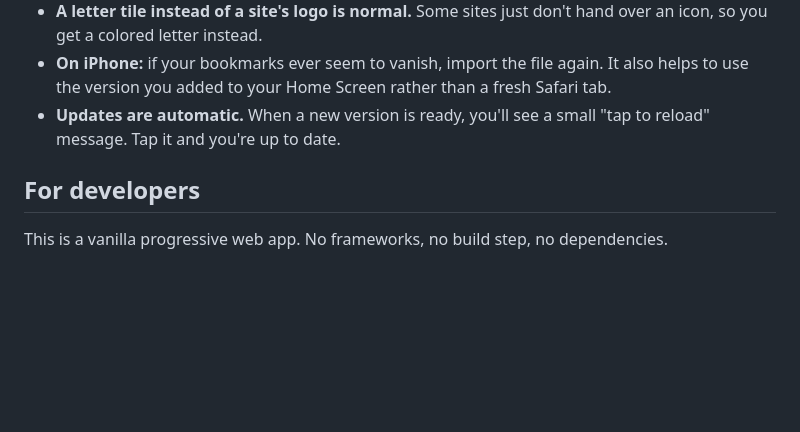
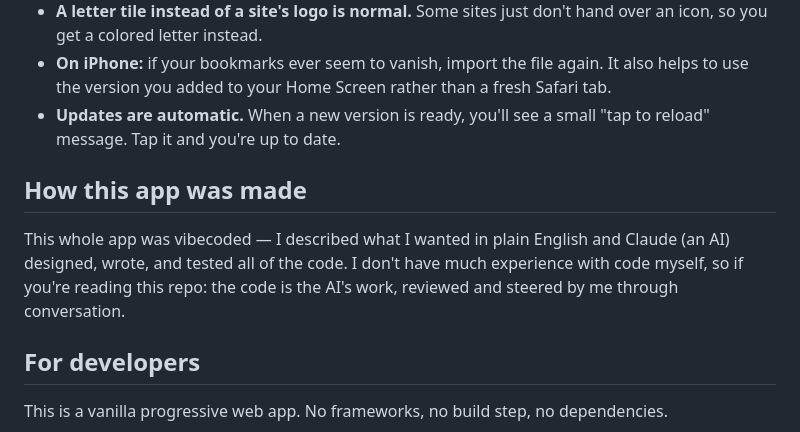
Before and after one commit to Aklutes57/IPhone-Bookmarks, a Markdown page: README.md, the part around the change. GitHub-like rendering; blank space fills up the shorter version.

Commit message:
Add note to README that the app was vibecoded
Co-Authored-By: Claude Fable 5 <noreply@anthropic.com>
Claude-Session: https://claude.ai/code/session_012chGzAjNTwBqD3J7PU66ha

```diff
--- a/README.md
+++ b/README.md
@@ -60,6 +60,13 @@ Phones don't let apps read Chrome's saved passwords, and that's a good thing. If
 - **On iPhone:** if your bookmarks ever seem to vanish, import the file again. It also helps to use the version you added to your Home Screen rather than a fresh Safari tab.
 - **Updates are automatic.** When a new version is ready, you'll see a small "tap to reload" message. Tap it and you're up to date.
 
+## How this app was made
+
+This whole app was vibecoded — I described what I wanted in plain English and
+Claude (an AI) designed, wrote, and tested all of the code. I don't have much
+experience with code myself, so if you're reading this repo: the code is the
+AI's work, reviewed and steered by me through conversation.
+
 ## For developers
 
 This is a vanilla progressive web app. No frameworks, no build step, no dependencies.
```
